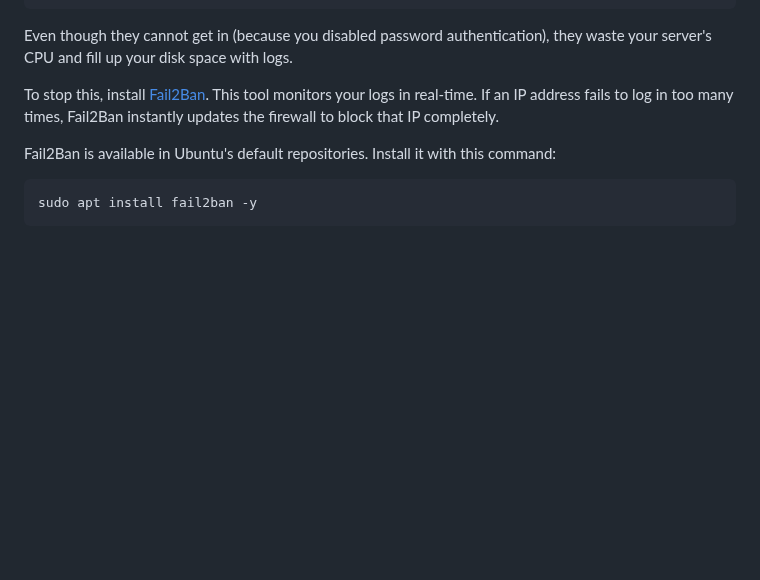
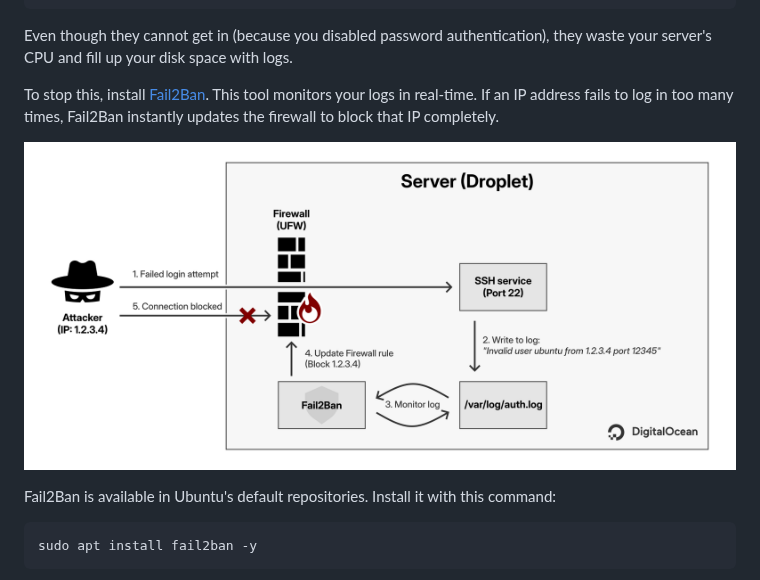
Before and after one commit to miraclaers/full-stack, a Markdown page: book/01_foundation.md, the part around the change. GitHub-like rendering; pictures changed too: book/images/1_2_3_fail2ban_firewall_rules_illustration.png (added); blank space fills up the shorter version.

Commit message:
docs: add an illustration to explain how fail2ban works

````diff
--- a/book/01_foundation.md
+++ b/book/01_foundation.md
@@ -527,6 +527,8 @@ Even though they cannot get in (because you disabled password authentication), t
 
 To stop this, install [Fail2Ban](https://github.com/fail2ban/fail2ban). This tool monitors your logs in real-time. If an IP address fails to log in too many times, Fail2Ban instantly updates the firewall to block that IP completely.
 
+![How Fail2Ban turns log entries into firewall rules](./images/1_2_3_fail2ban_firewall_rules_illustration.png)
+
 Fail2Ban is available in Ubuntu's default repositories. Install it with this command:
 
 ```bash
````
Also changed, not shown: 1 other file.
